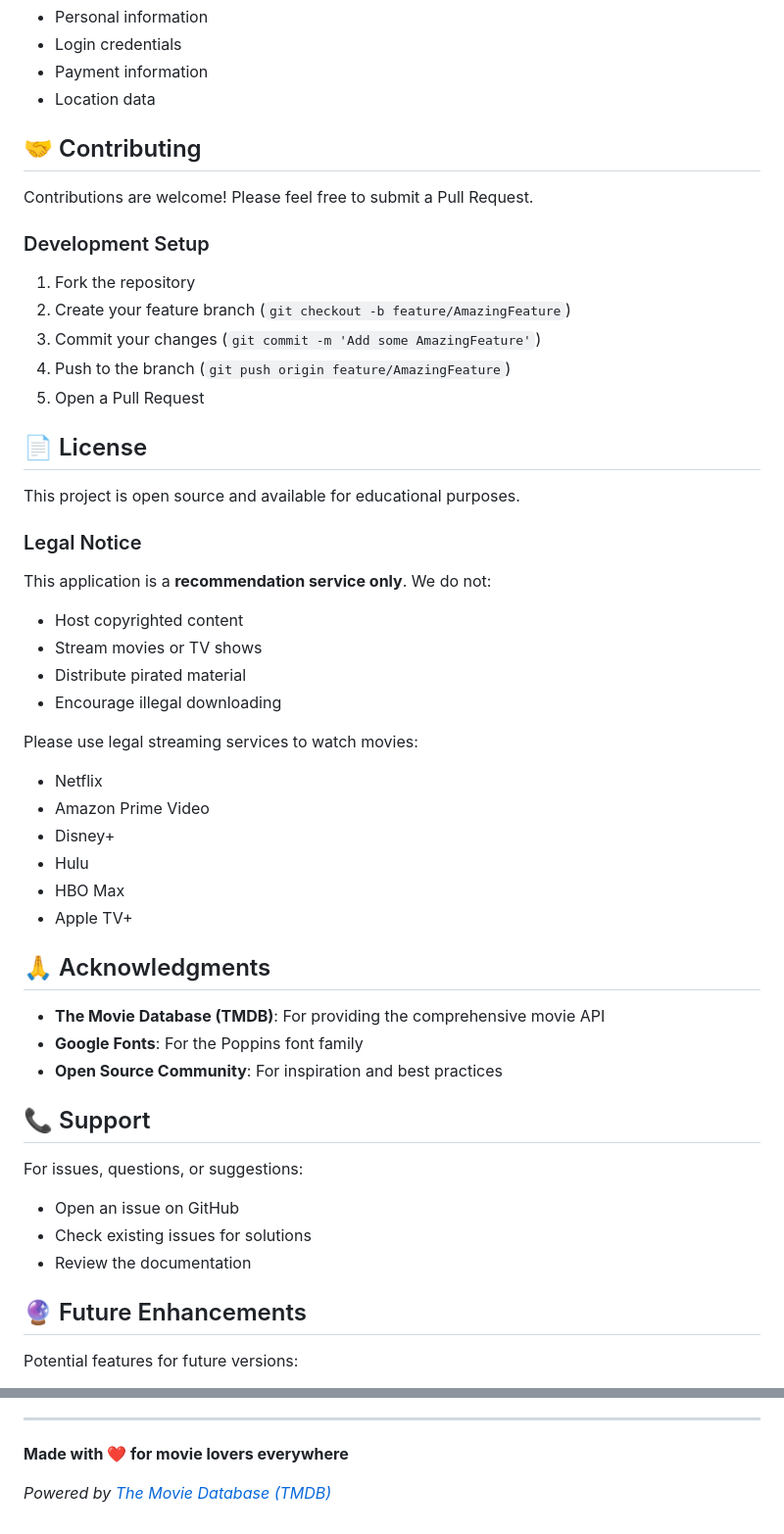
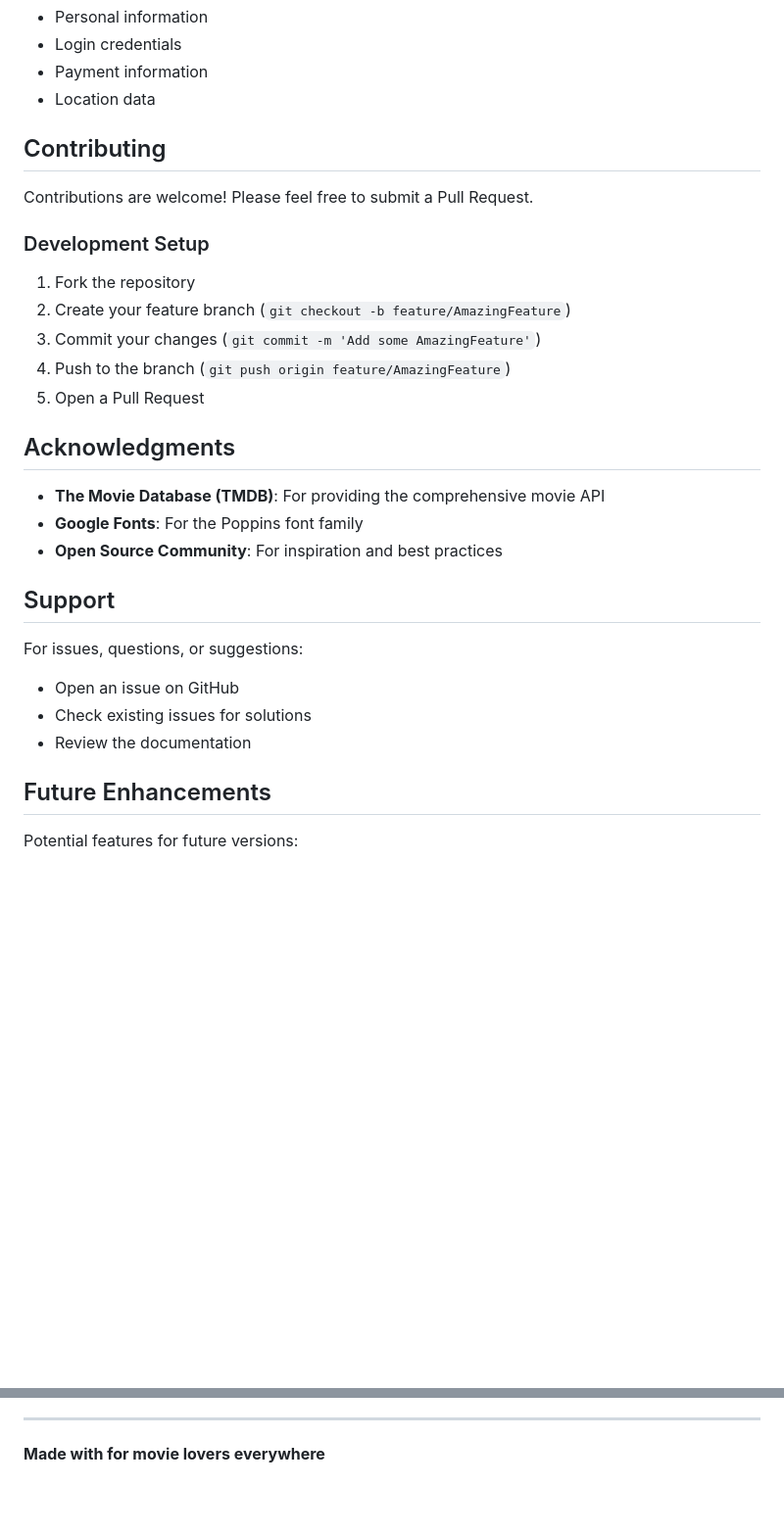
Before and after one commit to utasar/Innovation, a Markdown page: README.md, 2 parts joined by grey strips. Shown at 98% size. Drawn GitHub-style; blank space fills up the shorter version.

```diff
--- a/README.md
+++ b/README.md
@@ -195,7 +195,7 @@ This application uses The Movie Database (TMDB) API. To use your own API key:
 - Payment information
 - Location data
 
-## 🤝 Contributing
+##  Contributing
 
 Contributions are welcome! Please feel free to submit a Pull Request.
 
@@ -206,39 +206,23 @@ Contributions are welcome! Please feel free to submit a Pull Request.
 4. Push to the branch (`git push origin feature/AmazingFeature`)
 5. Open a Pull Request
 
-## 📄 License
 
-This project is open source and available for educational purposes.
 
-### Legal Notice
-This application is a **recommendation service only**. We do not:
-- Host copyrighted content
-- Stream movies or TV shows
-- Distribute pirated material
-- Encourage illegal downloading
 
-Please use legal streaming services to watch movies:
-- Netflix
-- Amazon Prime Video
-- Disney+
-- Hulu
-- HBO Max
-- Apple TV+
-
-## 🙏 Acknowledgments
+##  Acknowledgments
 
 - **The Movie Database (TMDB)**: For providing the comprehensive movie API
 - **Google Fonts**: For the Poppins font family
 - **Open Source Community**: For inspiration and best practices
 
-## 📞 Support
+##  Support
 
 For issues, questions, or suggestions:
 - Open an issue on GitHub
 - Check existing issues for solutions
 - Review the documentation
 
-## 🔮 Future Enhancements
+##  Future Enhancements
 
 Potential features for future versions:
 - Music and TV show recommendations
@@ -252,6 +236,4 @@ Potential features for future versions:
 
 ---
 
-**Made with ❤️ for movie lovers everywhere**
-
-*Powered by [The Movie Database (TMDB)](https://www.themoviedb.org/)*
+**Made with  for movie lovers everywhere**
```
Also changed, not shown: other parts of README.md (+11 -11 lines).
